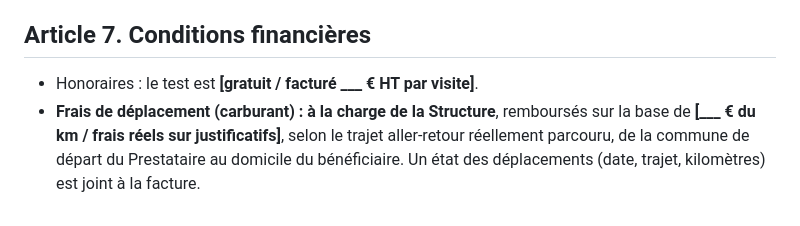
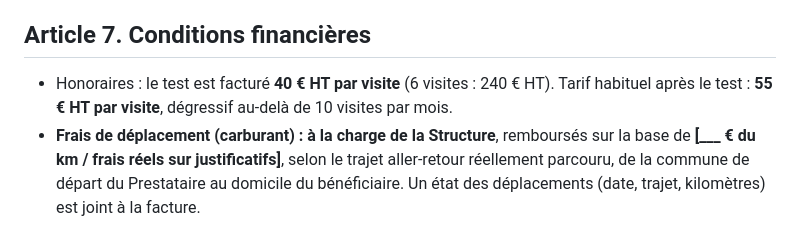
Before and after one commit to saliaatrid-svg/business-dollard, a Markdown page: visites-qualite/6-convention-de-test.md, the part around the change. Drawn GitHub-style.

```diff
--- a/visites-qualite/6-convention-de-test.md
+++ b/visites-qualite/6-convention-de-test.md
@@ -32,7 +32,7 @@ Le Prestataire recueille des constats factuels. Il ne donne aucune instruction a
 En cas de situation préoccupante (maltraitance, danger, urgence), le Prestataire prévient sans délai [nom et téléphone de l'interlocuteur désigné] et confirme par écrit sous [24 h].
 
 ## Article 7. Conditions financières
-- Honoraires : le test est **[gratuit / facturé ___ € HT par visite]**.
+- Honoraires : le test est facturé **40 € HT par visite** (6 visites : 240 € HT). Tarif habituel après le test : **55 € HT par visite**, dégressif au-delà de 10 visites par mois.
 - **Frais de déplacement (carburant) : à la charge de la Structure**, remboursés sur la base de **[___ € du km / frais réels sur justificatifs]**, selon le trajet aller-retour réellement parcouru, de la commune de départ du Prestataire au domicile du bénéficiaire. Un état des déplacements (date, trajet, kilomètres) est joint à la facture.
 - Frais soumis à **accord préalable écrit** de la Structure au-delà de [___ €] par mission.
 - Paiement : [30] jours après réception de la facture.
```
Also changed, not shown: visites-qualite/7-convention-de-test-mission-outre-mer.md (+3 -3 lines), visites-qualite/9-tarifs-et-budget.md (added, +78 -0 lines).
